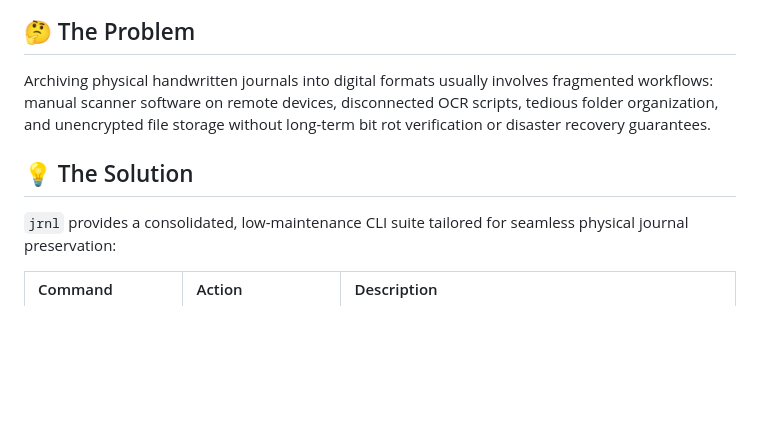
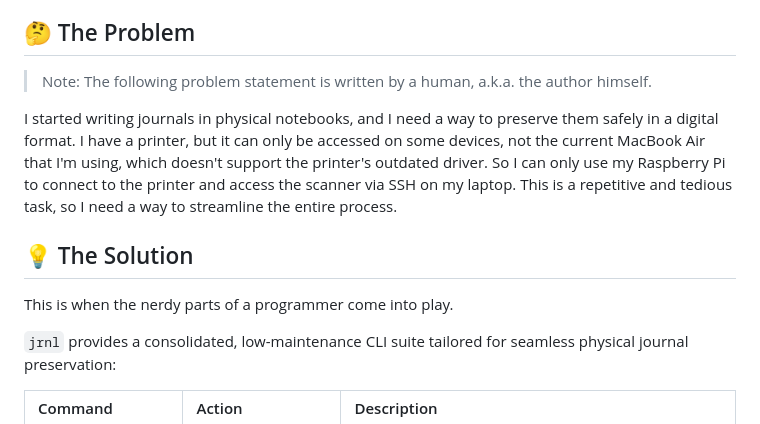
Before and after one commit to melvinchia3636/jrnl, a Markdown page: README.md, the part around the change. Rendered like a GitHub page; blank space fills up the shorter version.

Commit message:
chore: update README with detailed problem description

```diff
--- a/README.md
+++ b/README.md
@@ -5,9 +5,13 @@
 
 ## 🤔 The Problem
 
-Archiving physical handwritten journals into digital formats usually involves fragmented workflows: manual scanner software on remote devices, disconnected OCR scripts, tedious folder organization, and unencrypted file storage without long-term bit rot verification or disaster recovery guarantees.
+> Note: The following problem statement is written by a human, a.k.a. the author himself.
+
+I started writing journals in physical notebooks, and I need a way to preserve them safely in a digital format. I have a printer, but it can only be accessed on some devices, not the current MacBook Air that I'm using, which doesn't support the printer's outdated driver. So I can only use my Raspberry Pi to connect to the printer and access the scanner via SSH on my laptop. This is a repetitive and tedious task, so I need a way to streamline the entire process.
 
 ## 💡 The Solution
+
+This is when the nerdy parts of a programmer come into play.
 
 `jrnl` provides a consolidated, low-maintenance CLI suite tailored for seamless physical journal preservation:
 
```
